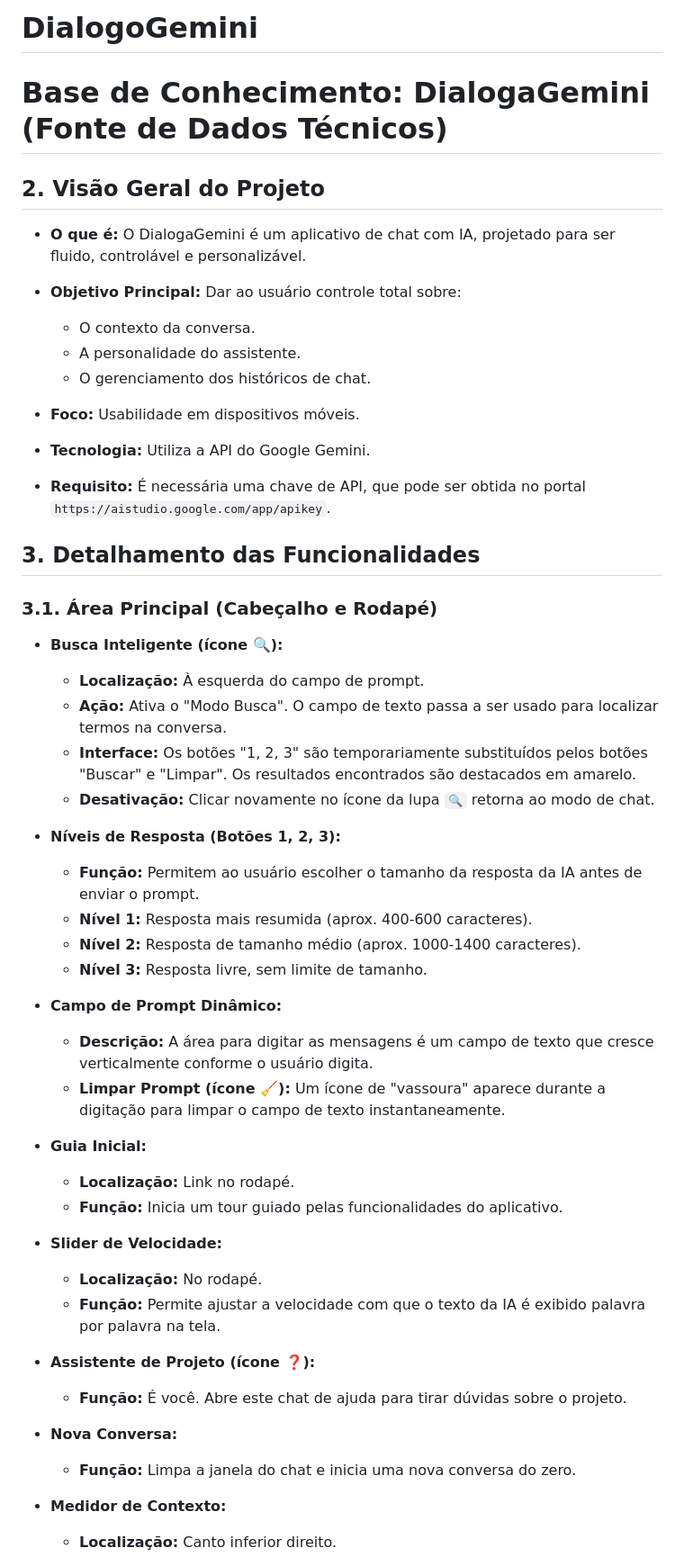
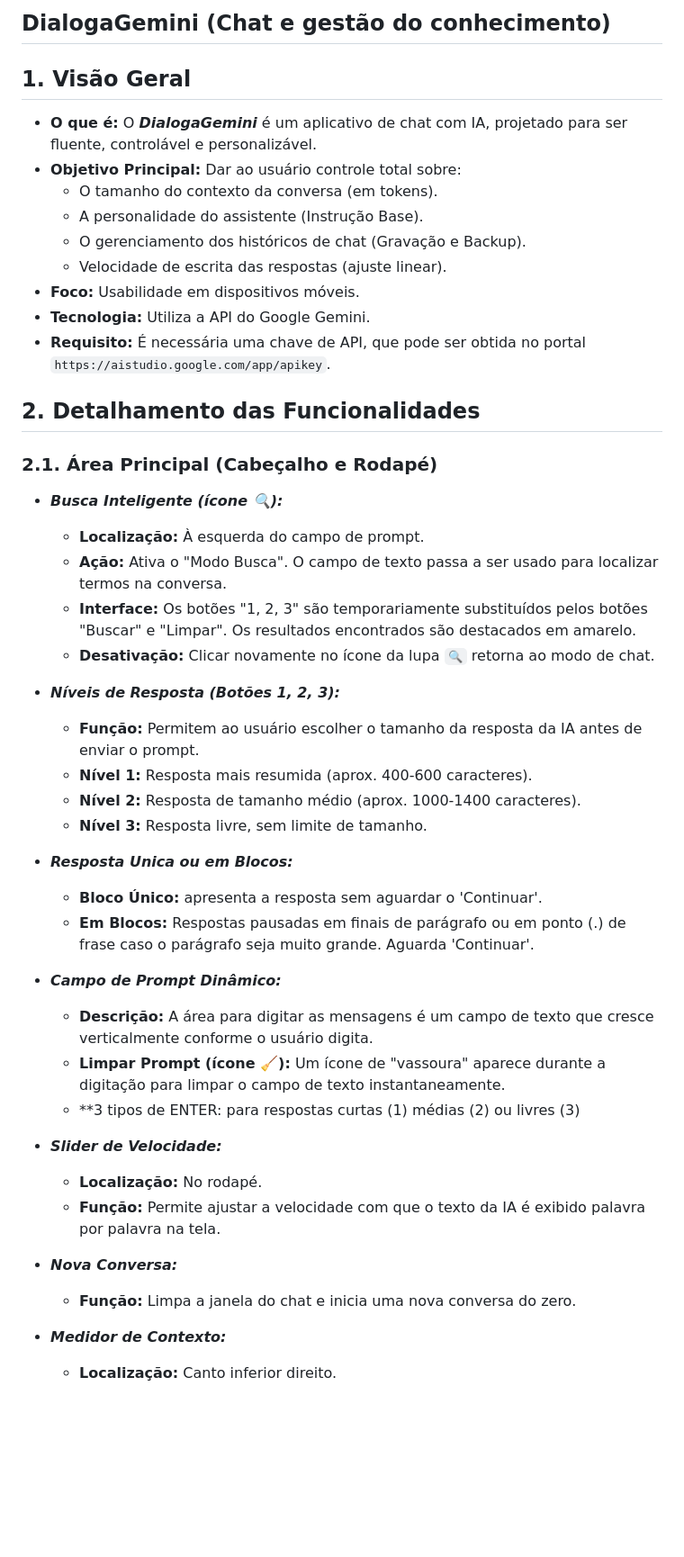
Before and after one commit to Silvio-lang/DialogoGemini, a Markdown page: README.md, the part around one of its changes. Shown at 90% size. Drawn GitHub-style; blank space fills up the shorter version.

```diff
--- a/README.md
+++ b/README.md
@@ -1,60 +1,41 @@
-# DialogoGemini
-# Base de Conhecimento: DialogaGemini (Fonte de Dados Técnicos)
+## DialogaGemini (Chat e gestão do conhecimento)
 
-## 2\. Visão Geral do Projeto
+## 1\. Visão Geral
 
-* **O que é:** O DialogaGemini é um aplicativo de chat com IA, projetado para ser fluido, controlável e personalizável.
+* **O que é:** O ___DialogaGemini___ é um aplicativo de chat com IA, projetado para ser fluente, controlável e personalizável.
 * **Objetivo Principal:** Dar ao usuário controle total sobre:
-
-  * O contexto da conversa.
-  * A personalidade do assistente.
-  * O gerenciamento dos históricos de chat.
-
+  * O tamanho do contexto da conversa (em tokens).
+  * A personalidade do assistente (Instrução Base).
+  * O gerenciamento dos históricos de chat (Gravação e Backup).
+  * Velocidade de escrita das respostas (ajuste linear).
 * **Foco:** Usabilidade em dispositivos móveis.
 * **Tecnologia:** Utiliza a API do Google Gemini.
 * **Requisito:** É necessária uma chave de API, que pode ser obtida no portal `https://aistudio.google.com/app/apikey`.
 
-## 3\. Detalhamento das Funcionalidades
-
-### 3.1. Área Principal (Cabeçalho e Rodapé)
-
-* **Busca Inteligente (ícone 🔍):**
-
+## 2\. Detalhamento das Funcionalidades
+### 2.1. Área Principal (Cabeçalho e Rodapé)
+* ___**Busca Inteligente (ícone 🔍):**___
   * **Localização:** À esquerda do campo de prompt.
   * **Ação:** Ativa o "Modo Busca". O campo de texto passa a ser usado para localizar termos na conversa.
   * **Interface:** Os botões "1, 2, 3" são temporariamente substituídos pelos botões "Buscar" e "Limpar". Os resultados encontrados são destacados em amarelo.
   * **Desativação:** Clicar novamente no ícone da lupa `🔍` retorna ao modo de chat.
 
-* **Níveis de Resposta (Botões 1, 2, 3):**
-
+* ___**Níveis de Resposta (Botões 1, 2, 3):**___
   * **Função:** Permitem ao usuário escolher o tamanho da resposta da IA antes de enviar o prompt.
   * **Nível 1:** Resposta mais resumida (aprox. 400-600 caracteres).
   * **Nível 2:** Resposta de tamanho médio (aprox. 1000-1400 caracteres).
   * **Nível 3:** Resposta livre, sem limite de tamanho.
-
-* **Campo de Prompt Dinâmico:**
-
+* ___**Resposta Unica ou em Blocos:**___
+  * **Bloco Único:** apresenta a resposta sem aguardar o 'Continuar'.
+  * **Em Blocos:** Respostas pausadas em finais de parágrafo ou em ponto (.) de frase caso o parágrafo seja muito grande. Aguarda 'Continuar'.
+* ___**Campo de Prompt Dinâmico:**___
   * **Descrição:** A área para digitar as mensagens é um campo de texto que cresce verticalmente conforme o usuário digita.
   * **Limpar Prompt (ícone 🧹):** Um ícone de "vassoura" aparece durante a digitação para limpar o campo de texto instantaneamente.
-
-* **Guia Inicial:**
-
-  * **Localização:** Link no rodapé.
-  * **Função:** Inicia um tour guiado pelas funcionalidades do aplicativo.
-
-* **Slider de Velocidade:**
-
+  * **3 tipos de ENTER: para respostas curtas (1) médias (2) ou livres (3)
+* ___**Slider de Velocidade:**___
   * **Localização:** No rodapé.
   * **Função:** Permite ajustar a velocidade com que o texto da IA é exibido palavra por palavra na tela.
-
-* **Assistente de Projeto (ícone ❓):**
-
-  * **Função:** É você. Abre este chat de ajuda para tirar dúvidas sobre o projeto.
-
-* **Nova Conversa:**
-
+* ___**Nova Conversa:**___
   * **Função:** Limpa a janela do chat e inicia uma nova conversa do zero.
-
-* **Medidor de Contexto:**
-
+* ___**Medidor de Contexto:**___
   * **Localização:** Canto inferior direito.
```
Also changed, not shown: other parts of README.md (+22 -37 lines).
